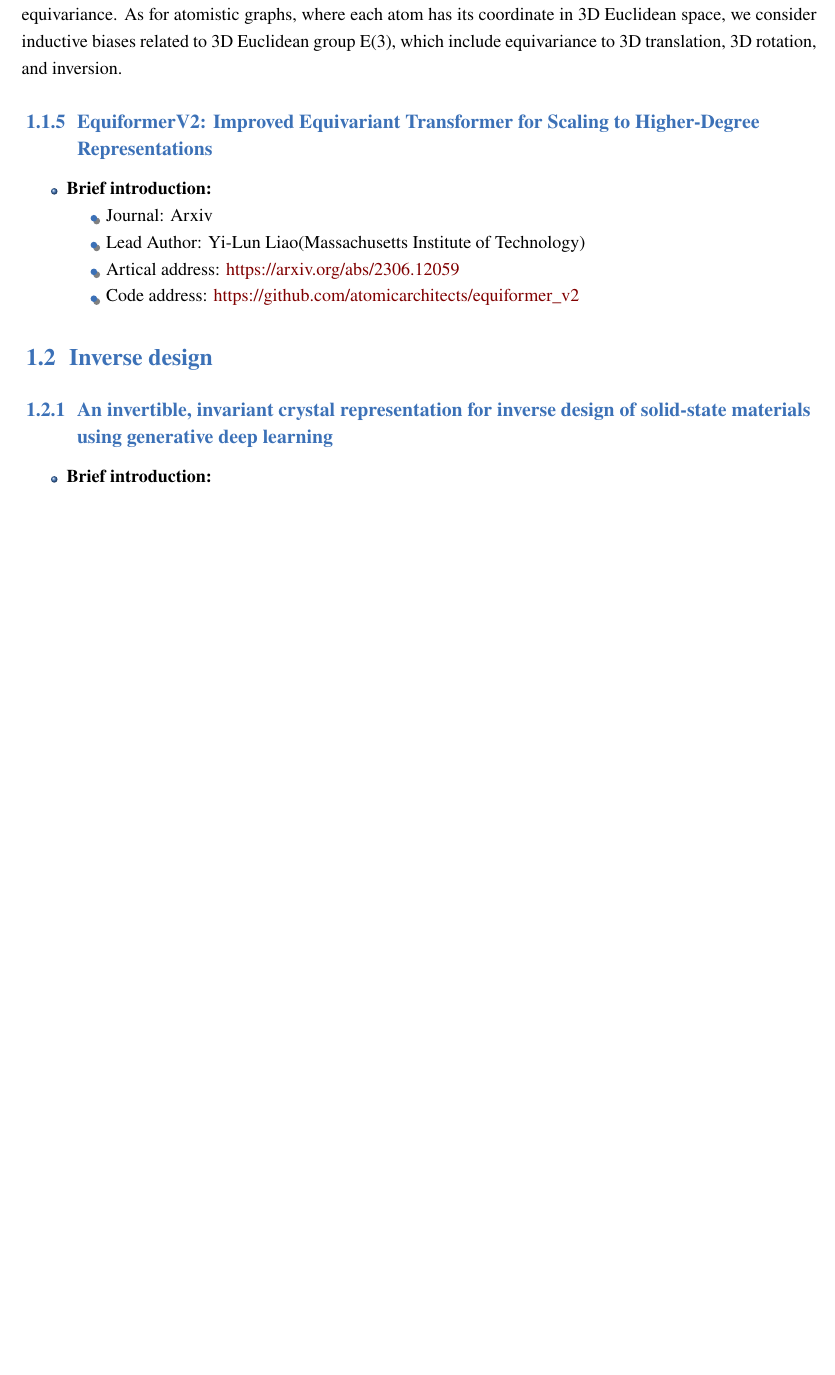
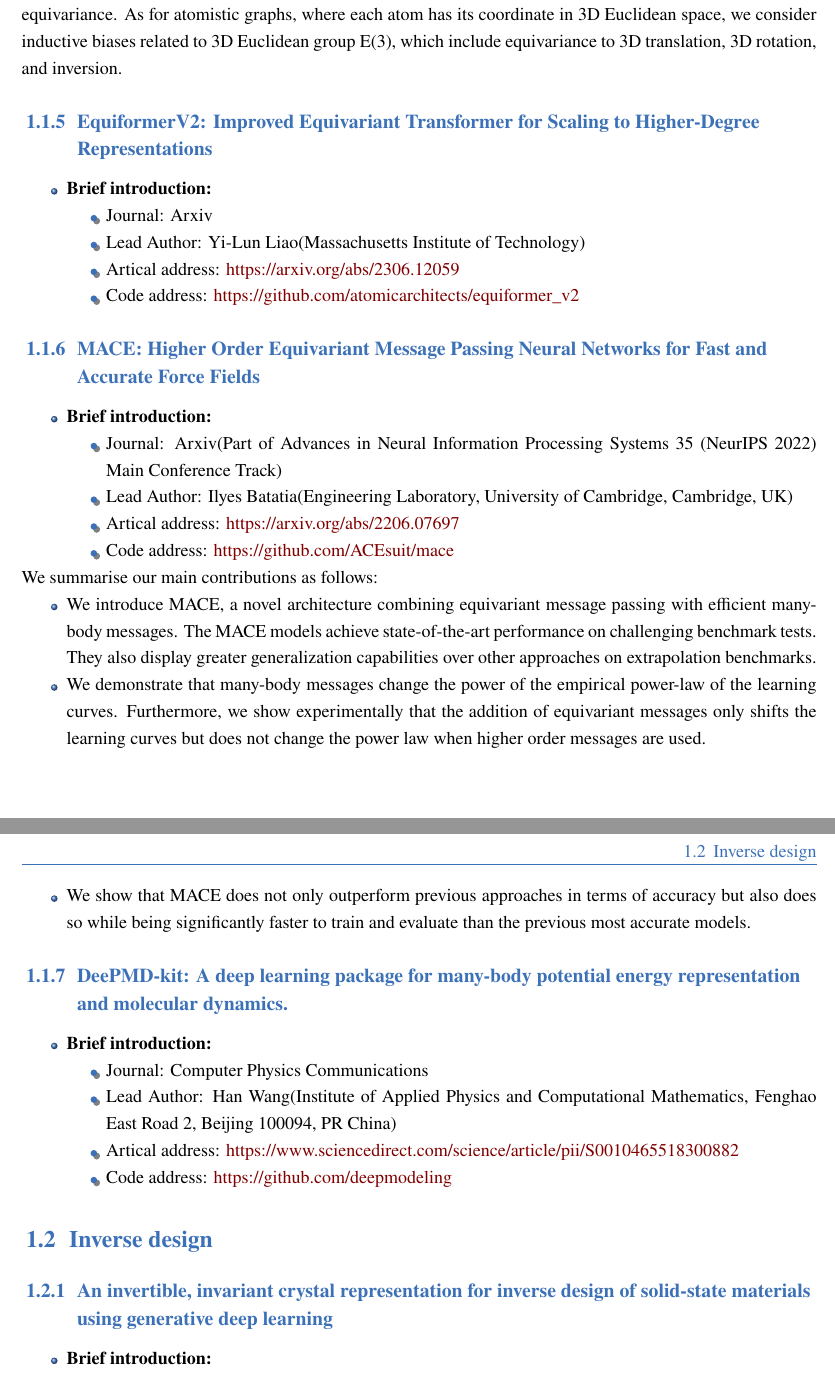
Before and after one commit to zhoufy20/LearningNotes, a LaTeX thesis (paperList/elegantbook-en.tex): part of page 4 of 6 before the commit and two parts of pages 4 and 5 of 6 after it, the two joined at a grey line, cut so that both start at the same text, the shorter picture padded with empty space. The pictures show the PDF file paperList/elegantbook-en.pdf that the author committed with the source.

Commit message:
2024-10-14

```diff
--- a/paperList/elegantbook-en.tex
+++ b/paperList/elegantbook-en.tex
@@ -97,6 +97,39 @@
 \end{brief}
 
 
+\subsection{MACE: Higher Order Equivariant Message Passing Neural Networks for Fast and Accurate Force Fields}
+\begin{brief}
+    \item Journal: Arxiv(Part of Advances in Neural Information Processing Systems 35 (NeurIPS 2022) Main Conference Track)
+    \item Lead Author: Ilyes Batatia(Engineering Laboratory, University of Cambridge, Cambridge, UK)
+    \item Artical address: \href{https://arxiv.org/abs/2206.07697}{https://arxiv.org/abs/2206.07697}
+    \item Code address: \href{https://github.com/ACEsuit/mace}{https://github.com/ACEsuit/mace}
+\end{brief}
+We summarise our main contributions as follows:
+\begin{itemize}
+    \item We introduce MACE, a novel architecture combining equivariant message passing with efficient many-body messages. The MACE models achieve state-of-the-art performance on challenging benchmark tests. They also display greater generalization capabilities over other approaches on extrapolation benchmarks.
+    \item We demonstrate that many-body messages change the power of the empirical power-law of the learning curves. Furthermore, we show experimentally that the addition of equivariant messages only shifts the learning curves but does not change the power law when higher order messages are used.
+    \item We show that MACE does not only outperform previous approaches in terms of accuracy but also does so while being significantly faster to train and evaluate than the previous most accurate models.
+\end{itemize}
+
+\subsection{DeePMD-kit: A deep learning package for many-body potential energy representation and molecular dynamics.}
+\begin{brief}
+    \item Journal: Computer Physics Communications
+    \item Lead Author: Han Wang(Institute of Applied Physics and Computational Mathematics, Fenghao East Road 2, Beijing 100094, PR China)
+    \item Artical address: \href{https://www.sciencedirect.com/science/article/pii/S0010465518300882}{https://www.sciencedirect.com/science/article/pii/S0010465518300882}
+    \item Code address: \href{https://github.com/deepmodeling}{https://github.com/deepmodeling}
+\end{brief}
+
+
+
+
+
+
+
+
+
+
+
+
 \section{Inverse design}
 \subsection{An invertible, invariant crystal representation for inverse design of solid-state materials using generative deep learning}
 \begin{brief}
```
Also changed, not shown: paperList/elegantbook-en.pdf, 6 other files.
